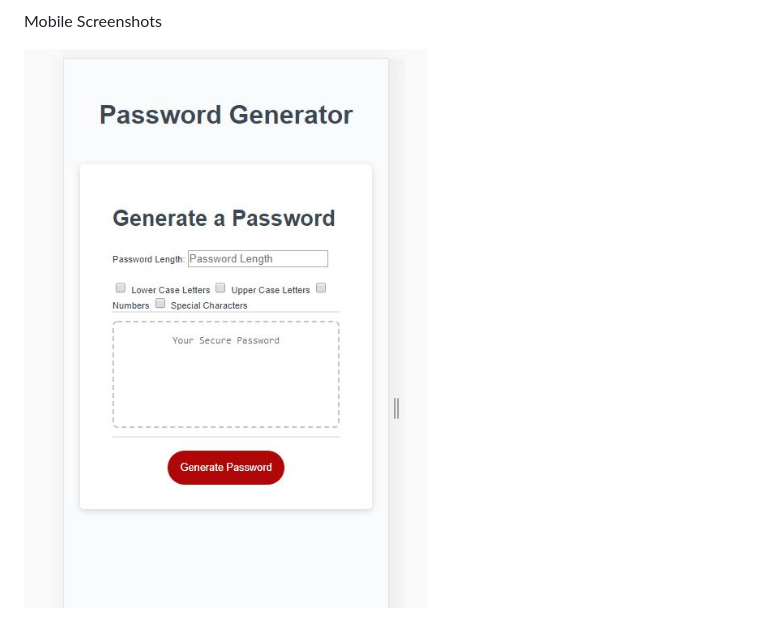
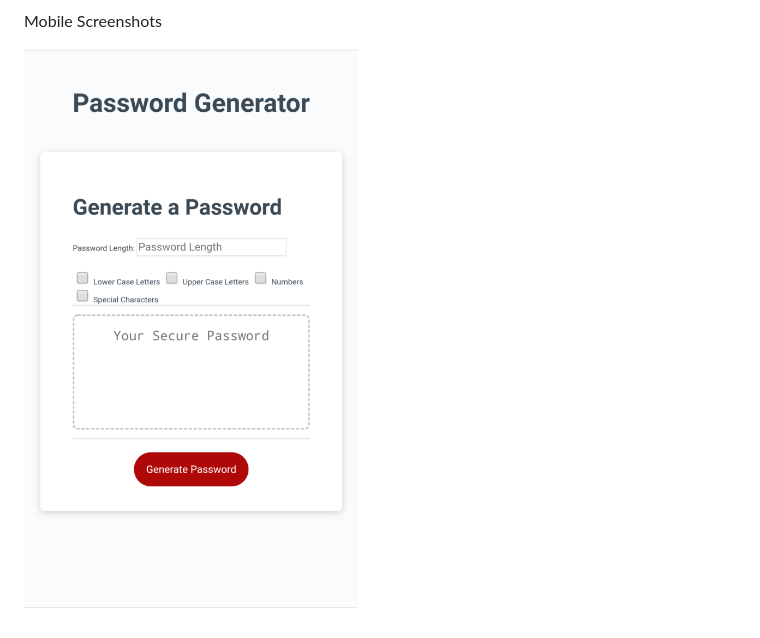
Before and after one commit to mattmarnien/PasswordGenerator, a Markdown page: README.md, the part around the change. GitHub-like rendering; pictures changed too: Images/PassGenMobile.JPG (deleted), Images/PassGenMobile.png (added).

Commit message:
updated Readme image

```diff
--- a/README.md
+++ b/README.md
@@ -13,4 +13,4 @@ Desktop Screenshots
 
 Mobile Screenshots
 
-![Image of Password Gen - Mobile](Images/PassGenMobile.JPG)
+![Image of Password Gen - Mobile](Images/PassGenMobile.png)
```
